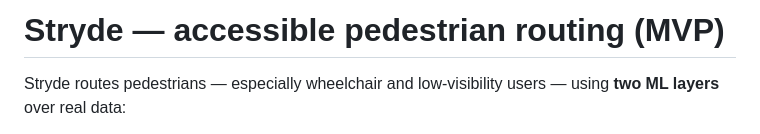
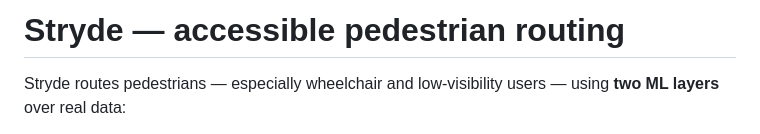
Before and after one commit to aarushg888/Stryde, a Markdown page: README.md, the part around the change. Drawn GitHub-style.

Commit message:
Update project title in README.md

```diff
--- a/README.md
+++ b/README.md
@@ -1,4 +1,4 @@
-# Stryde — accessible pedestrian routing (MVP)
+# Stryde — accessible pedestrian routing
 
 Stryde routes pedestrians — especially wheelchair and low-visibility users —
 using **two ML layers** over real data:
```
